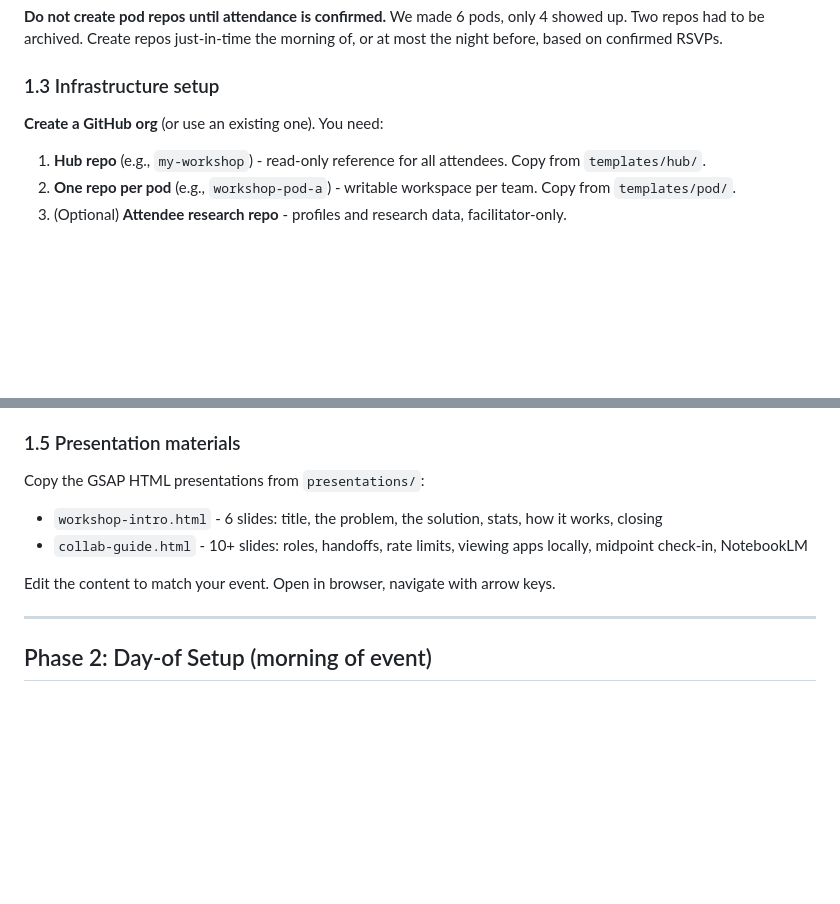
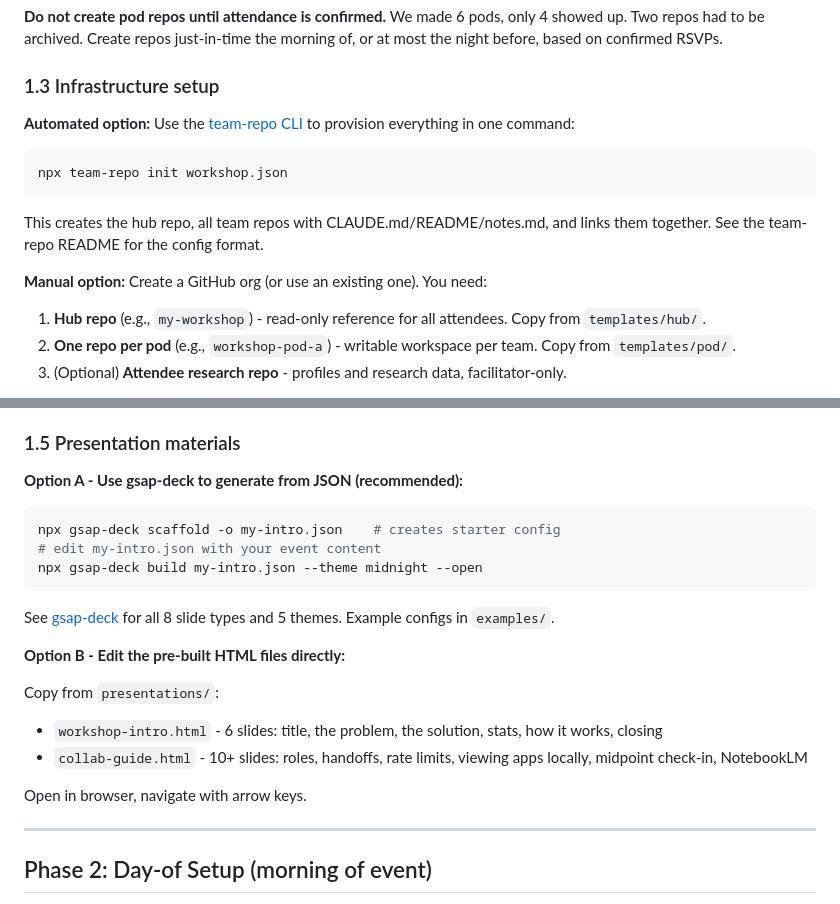
Before and after one commit to arc-web/claude-workshop-guide, a Markdown page: FACILITATOR.md, 2 parts joined by grey strips. Drawn GitHub-style; blank space fills up the shorter version.

````diff
--- a/FACILITATOR.md
+++ b/FACILITATOR.md
@@ -37,7 +37,13 @@ Run a second pass on LOW confidence results with slightly different search terms
 
 ### 1.3 Infrastructure setup
 
-**Create a GitHub org** (or use an existing one). You need:
+**Automated option:** Use the [team-repo CLI](https://github.com/arc-web/team-repo) to provision everything in one command:
+```bash
+npx team-repo init workshop.json
+```
+This creates the hub repo, all team repos with CLAUDE.md/README/notes.md, and links them together. See the team-repo README for the config format.
+
+**Manual option:** Create a GitHub org (or use an existing one). You need:
 
 1. **Hub repo** (e.g., `my-workshop`) - read-only reference for all attendees. Copy from `templates/hub/`.
 2. **One repo per pod** (e.g., `workshop-pod-a`) - writable workspace per team. Copy from `templates/pod/`.
@@ -86,11 +92,23 @@ git remote set-url origin https://YOUR_TOKEN@github.com/{{ORG_NAME}}/{{POD_REPO}
 
 ### 1.5 Presentation materials
 
-Copy the GSAP HTML presentations from `presentations/`:
+**Option A - Use gsap-deck to generate from JSON (recommended):**
+
+```bash
+npx gsap-deck scaffold -o my-intro.json    # creates starter config
+# edit my-intro.json with your event content
+npx gsap-deck build my-intro.json --theme midnight --open
+```
+
+See [gsap-deck](https://github.com/arc-web/gsap-deck) for all 8 slide types and 5 themes. Example configs in `examples/`.
+
+**Option B - Edit the pre-built HTML files directly:**
+
+Copy from `presentations/`:
 - `workshop-intro.html` - 6 slides: title, the problem, the solution, stats, how it works, closing
 - `collab-guide.html` - 10+ slides: roles, handoffs, rate limits, viewing apps locally, midpoint check-in, NotebookLM
 
-Edit the content to match your event. Open in browser, navigate with arrow keys.
+Open in browser, navigate with arrow keys.
 
 ---
 
````
Also changed, not shown: prompts/facilitator/pod-audit-examples.md (added, +67 -0 lines), templates/hub/README.md (added, +86 -0 lines).
